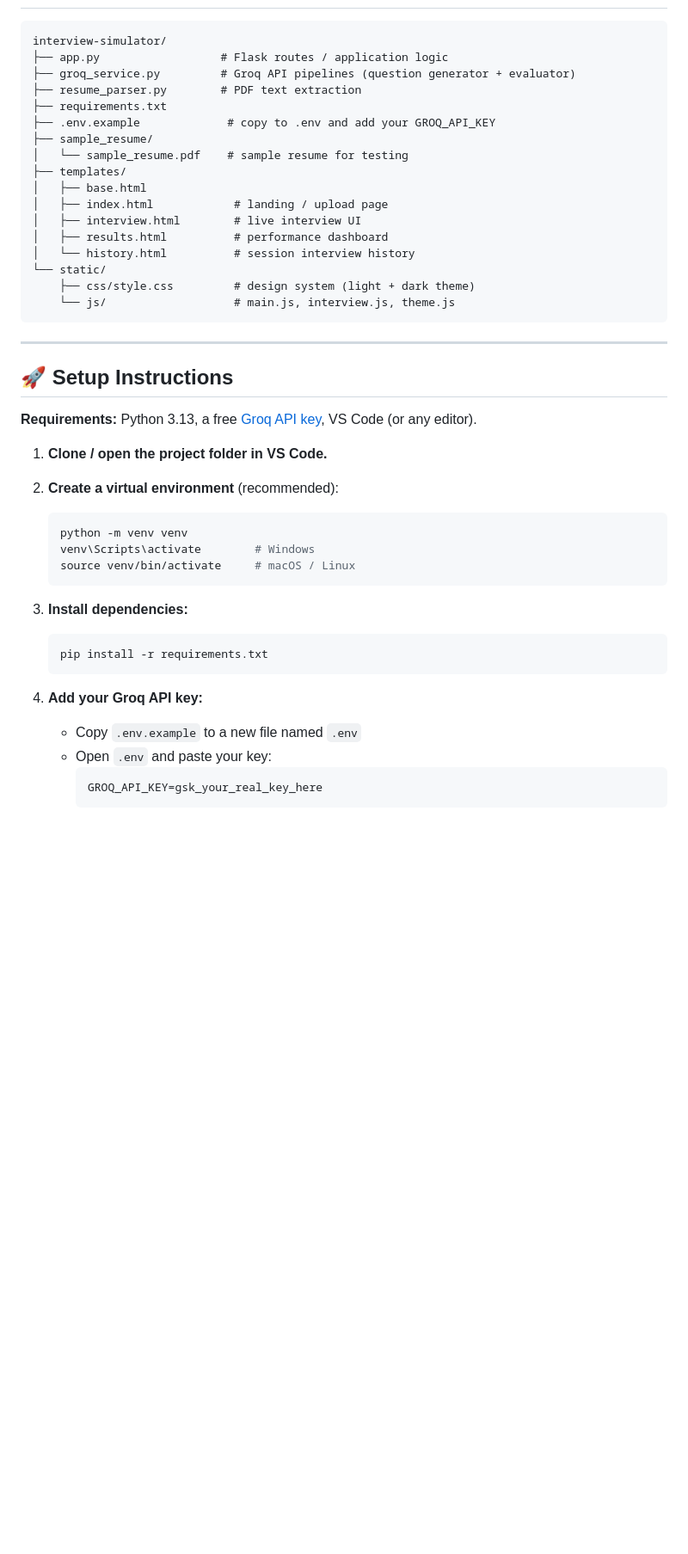
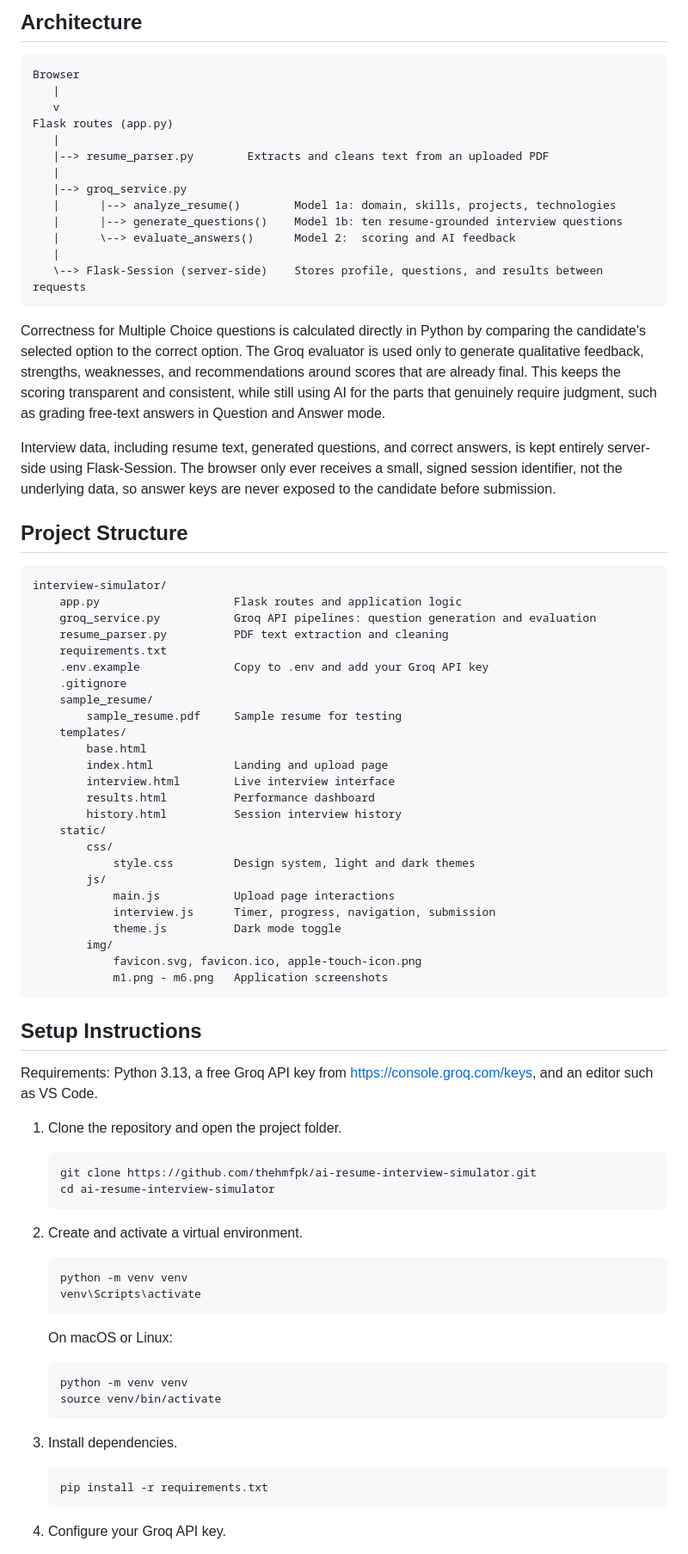
Before and after one commit to thehmfpk/ai-resume-interview-simulator, a Markdown page: README.md, the part around one of its changes. Shown at 86% size. Rendered like a GitHub page; blank space fills up the shorter version.

Commit message:
Update README with screenshots

````diff
--- a/README.md
+++ b/README.md
@@ -53,48 +100,85 @@ client-side; grading happens entirely on the server.
+## Architecture
+
+```
+Browser
+   |
+   v
+Flask routes (app.py)
+   |
+   |--> resume_parser.py        Extracts and cleans text from an uploaded PDF
+   |
+   |--> groq_service.py
+   |      |--> analyze_resume()        Model 1a: domain, skills, projects, technologies
+   |      |--> generate_questions()    Model 1b: ten resume-grounded interview questions
+   |      \--> evaluate_answers()      Model 2:  scoring and AI feedback
+   |
+   \--> Flask-Session (server-side)    Stores profile, questions, and results between requests
+```
+
+Correctness for Multiple Choice questions is calculated directly in Python by comparing the candidate's selected option to the correct option. The Groq evaluator is used only to generate qualitative feedback, strengths, weaknesses, and recommendations around scores that are already final. This keeps the scoring transparent and consistent, while still using AI for the parts that genuinely require judgment, such as grading free-text answers in Question and Answer mode.
+
+Interview data, including resume text, generated questions, and correct answers, is kept entirely server-side using Flask-Session. The browser only ever receives a small, signed session identifier, not the underlying data, so answer keys are never exposed to the candidate before submission.
+
+## Project Structure
 
 ```
 interview-simulator/
-├── app.py                  # Flask routes / application logic
-├── groq_service.py         # Groq API pipelines (question generator + evaluator)
-├── resume_parser.py        # PDF text extraction
-├── requirements.txt
-├── .env.example             # copy to .env and add your GROQ_API_KEY
-├── sample_resume/
-│   └── sample_resume.pdf    # sample resume for testing
-├── templates/
-│   ├── base.html
-│   ├── index.html            # landing / upload page
-│   ├── interview.html        # live interview UI
-│   ├── results.html          # performance dashboard
-│   └── history.html          # session interview history
-└── static/
-    ├── css/style.css         # design system (light + dark theme)
-    └── js/                   # main.js, interview.js, theme.js
+    app.py                    Flask routes and application logic
+    groq_service.py           Groq API pipelines: question generation and evaluation
+    resume_parser.py          PDF text extraction and cleaning
+    requirements.txt
+    .env.example              Copy to .env and add your Groq API key
+    .gitignore
+    sample_resume/
+        sample_resume.pdf     Sample resume for testing
+    templates/
+        base.html
+        index.html            Landing and upload page
+        interview.html        Live interview interface
+        results.html          Performance dashboard
+        history.html          Session interview history
+    static/
+        css/
+            style.css         Design system, light and dark themes
+        js/
+            main.js           Upload page interactions
+            interview.js      Timer, progress, navigation, submission
+            theme.js          Dark mode toggle
+        img/
+            favicon.svg, favicon.ico, apple-touch-icon.png
+            m1.png - m6.png   Application screenshots
 ```
 
----
+## Setup Instructions
 
-## 🚀 Setup Instructions
+Requirements: Python 3.13, a free Groq API key from https://console.groq.com/keys, and an editor such as VS Code.
 
-**Requirements:** Python 3.13, a free [Groq API key](https://console.groq.com/keys), VS Code (or any editor).
+1. Clone the repository and open the project folder.
 
-1. **Clone / open the project folder in VS Code.**
+   ```powershell
+   git clone https://github.com/thehmfpk/ai-resume-interview-simulator.git
+   cd ai-resume-interview-simulator
+   ```
 
-2. **Create a virtual environment** (recommended):
+2. Create and activate a virtual environment.
+
+   ```powershell
+   python -m venv venv
+   venv\Scripts\activate
+   ```
+
+   On macOS or Linux:
+
    ```bash
    python -m venv venv
-   venv\Scripts\activate        # Windows
-   source venv/bin/activate     # macOS / Linux
+   source venv/bin/activate
    ```
 
-3. **Install dependencies:**
+3. Install dependencies.
+
    ```bash
    pip install -r requirements.txt
    ```
 
-4. **Add your Groq API key:**
-   - Copy `.env.example` to a new file named `.env`
-   - Open `.env` and paste your key:
-     ```
-     GROQ_API_KEY=gsk_your_real_key_here
-     ```
+4. Configure your Groq API key.
 
````
Also changed, not shown: other parts of README.md (+116 -62 lines).
